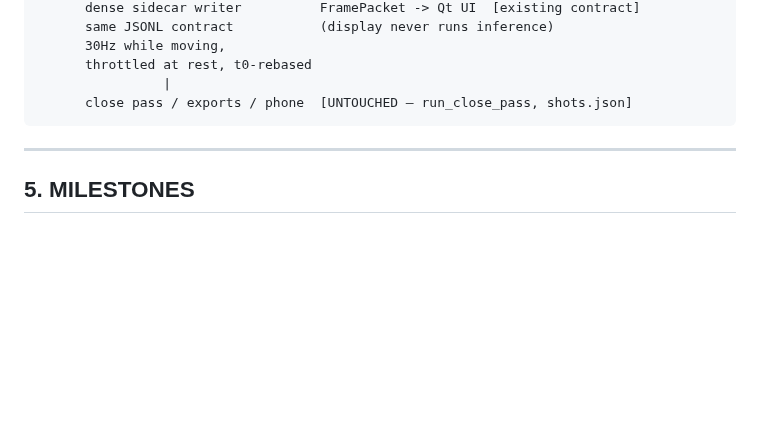
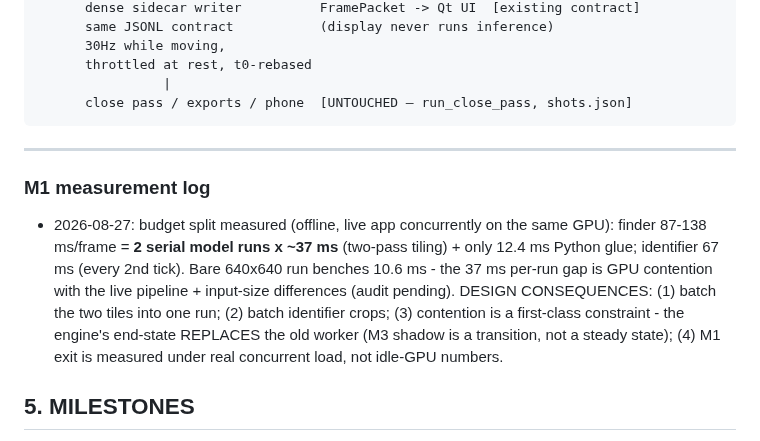
Before and after one commit to CaulfieldEngineering/BilliardsTrainer, a Markdown page: docs/MEASUREMENT_CORE.md, the part around the change. Rendered like a GitHub page; blank space fills up the shorter version.

Commit message:
M1 log: finder = 2 serial GPU runs, not Python glue; batch + contention design
Co-Authored-By: Claude Fable 5 <noreply@anthropic.com>

```diff
--- a/docs/MEASUREMENT_CORE.md
+++ b/docs/MEASUREMENT_CORE.md
@@ -234,6 +234,19 @@ The new engine is a **measurement core**: a capture-clocked, every-frame positio
 
 ---
 
+### M1 measurement log
+
+- 2026-08-27: budget split measured (offline, live app concurrently on the
+  same GPU): finder 87-138 ms/frame = **2 serial model runs x ~37 ms**
+  (two-pass tiling) + only 12.4 ms Python glue; identifier 67 ms (every
+  2nd tick). Bare 640x640 run benches 10.6 ms - the 37 ms per-run gap is
+  GPU contention with the live pipeline + input-size differences (audit
+  pending). DESIGN CONSEQUENCES: (1) batch the two tiles into one run;
+  (2) batch identifier crops; (3) contention is a first-class constraint -
+  the engine's end-state REPLACES the old worker (M3 shadow is a
+  transition, not a steady state); (4) M1 exit is measured under real
+  concurrent load, not idle-GPU numbers.
+
 ## 5. MILESTONES
 
 Ordered; each has a measurable exit. Recording always outranks any milestone work (BelowNormal, killed on `.part` appearance).
```
